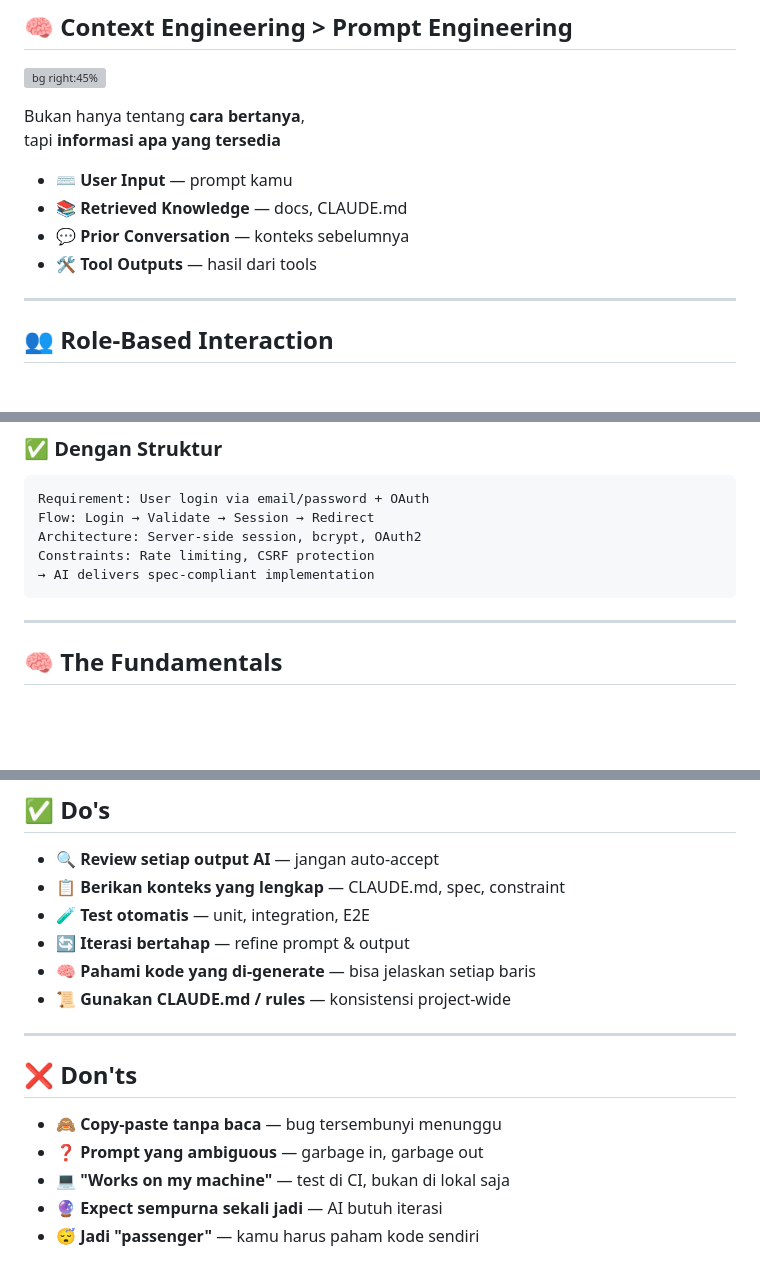
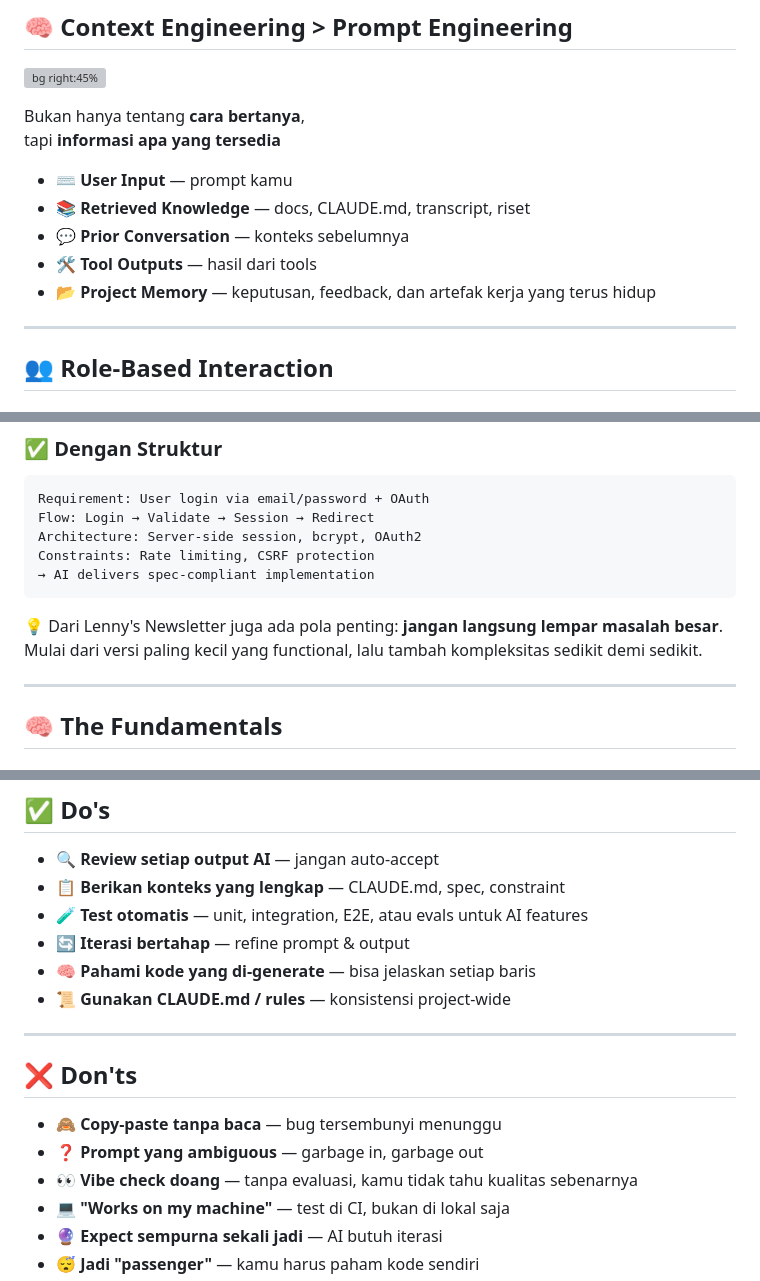
Before and after one commit to zainfathoni/zainf, a Markdown page: public/ai-assisted-development.md, 3 parts joined by grey strips. Rendered like a GitHub page; blank space fills up the shorter version; grey boxes are pictures that could not be loaded.

````diff
--- a/public/ai-assisted-development.md
+++ b/public/ai-assisted-development.md
@@ -308,14 +308,15 @@ Bukan hanya tentang **cara bertanya**,\
 tapi **informasi apa yang tersedia**
 
 - :keyboard: **User Input** — prompt kamu
-- :books: **Retrieved Knowledge** — docs, CLAUDE.md
+- :books: **Retrieved Knowledge** — docs, CLAUDE.md, transcript, riset
 - :speech_balloon: **Prior Conversation** — konteks sebelumnya
 - :hammer_and_wrench: **Tool Outputs** — hasil dari tools
+- :open_file_folder: **Project Memory** — keputusan, feedback, dan artefak kerja yang terus hidup
 
 <!--
 SPEAKER NOTES:
 "Context engineering adalah evolusi dari prompt engineering. Kita tidak hanya memikirkan cara bertanya, tapi juga memastikan AI punya semua konteks yang dibutuhkan."
-Contoh: CLAUDE.md di repo ini berisi instruksi tentang tech stack, konvensi, dan cara development. AI membaca ini dan langsung paham konteksnya.
+Contoh: CLAUDE.md di repo ini berisi instruksi tentang tech stack, konvensi, dan cara development. AI membaca ini dan langsung paham konteksnya. Ini nyambung dengan insight dari Lenny's Newsletter: context is the real leverage, bukan sekadar prompt yang clever.
 -->
 
 ---
@@ -431,6 +467,9 @@ Architecture: Server-side session, bcrypt, OAuth2
 Constraints: Rate limiting, CSRF protection
 → AI delivers spec-compliant implementation
 ```
+
+:bulb: Dari Lenny's Newsletter juga ada pola penting: **jangan langsung lempar masalah besar**.
+Mulai dari versi paling kecil yang functional, lalu tambah kompleksitas sedikit demi sedikit.
 
 <!--
 SPEAKER NOTES:
@@ -562,7 +617,7 @@ SPEAKER NOTES:
 
 - :mag: **Review setiap output AI** — jangan auto-accept
 - :clipboard: **Berikan konteks yang lengkap** — CLAUDE.md, spec, constraint
-- :test_tube: **Test otomatis** — unit, integration, E2E
+- :test_tube: **Test otomatis** — unit, integration, E2E, atau evals untuk AI features
 - :arrows_counterclockwise: **Iterasi bertahap** — refine prompt & output
 - :brain: **Pahami kode yang di-generate** — bisa jelaskan setiap baris
 - :scroll: **Gunakan CLAUDE.md / rules** — konsistensi project-wide
@@ -573,6 +628,7 @@ SPEAKER NOTES:
 
 - :see_no_evil: **Copy-paste tanpa baca** — bug tersembunyi menunggu
 - :question: **Prompt yang ambiguous** — garbage in, garbage out
+- :eyes: **Vibe check doang** — tanpa evaluasi, kamu tidak tahu kualitas sebenarnya
 - :computer: **"Works on my machine"** — test di CI, bukan di lokal saja
 - :crystal_ball: **Expect sempurna sekali jadi** — AI butuh iterasi
 - :sleeping: **Jadi "passenger"** — kamu harus paham kode sendiri
````
Also changed, not shown: other parts of public/ai-assisted-development.md (+54 -0 lines).
